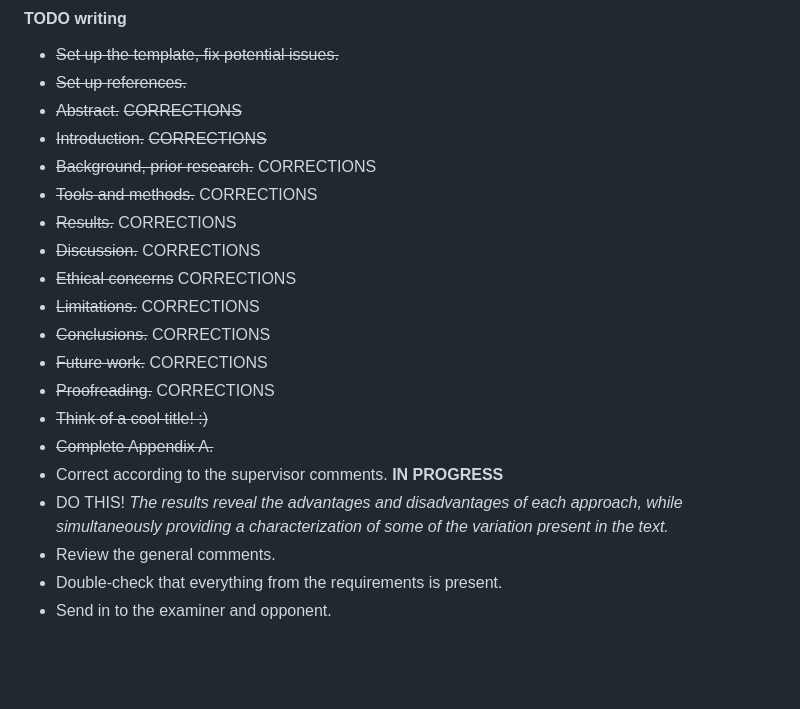
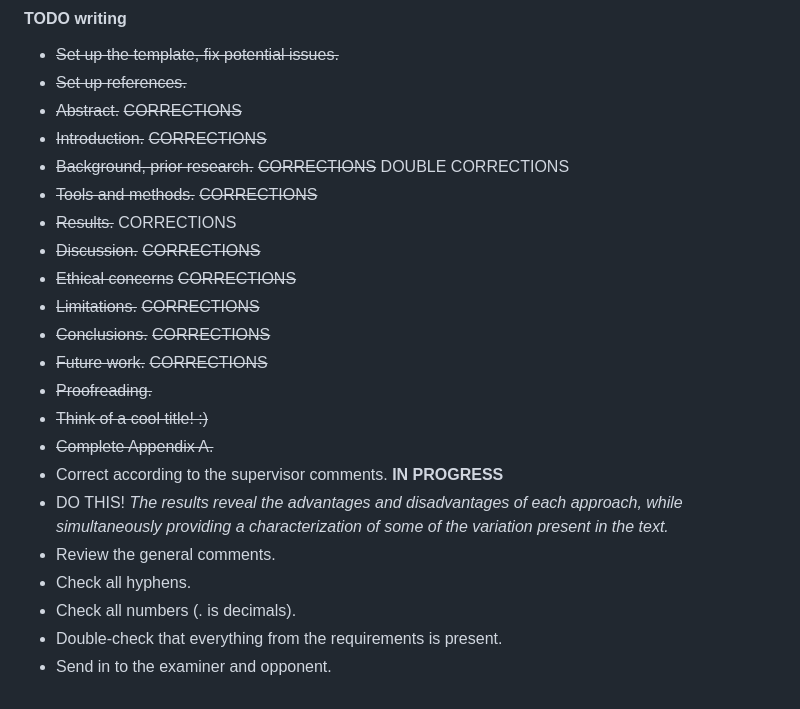
Before and after one commit to Turtilla/swe-ma-thesis, a Markdown page: README.md, the part around the change. Drawn GitHub-style; blank space fills up the shorter version.

```diff
--- a/README.md
+++ b/README.md
@@ -68,19 +68,21 @@
 + ~~Set up references.~~
 + ~~Abstract.~~ ~~CORRECTIONS~~
 + ~~Introduction.~~ ~~CORRECTIONS~~
-+ ~~Background, prior research.~~ CORRECTIONS
-+ ~~Tools and methods.~~ CORRECTIONS
++ ~~Background, prior research.~~ ~~CORRECTIONS~~ DOUBLE CORRECTIONS
++ ~~Tools and methods.~~ ~~CORRECTIONS~~
 + ~~Results.~~ CORRECTIONS
-+ ~~Discussion.~~ CORRECTIONS
-+ ~~Ethical concerns~~ CORRECTIONS
-+ ~~Limitations.~~ CORRECTIONS
-+ ~~Conclusions.~~ CORRECTIONS
-+ ~~Future work.~~ CORRECTIONS
-+ ~~Proofreading.~~ CORRECTIONS
++ ~~Discussion.~~ ~~CORRECTIONS~~
++ ~~Ethical concerns~~ ~~CORRECTIONS~~
++ ~~Limitations.~~ ~~CORRECTIONS~~
++ ~~Conclusions.~~ ~~CORRECTIONS~~
++ ~~Future work.~~ ~~CORRECTIONS~~
++ ~~Proofreading.~~
 + ~~Think of a cool title! :)~~
 + ~~Complete Appendix A.~~
 + Correct according to the supervisor comments. **IN PROGRESS**
 + DO THIS! _The results reveal the advantages and disadvantages of each approach, while simultaneously providing a characterization of some of the variation present in the text._
 + Review the general comments.
++ Check all hyphens.
++ Check all numbers (. is decimals).
 + Double-check that everything from the requirements is present.
 + Send in to the examiner and opponent.
```
